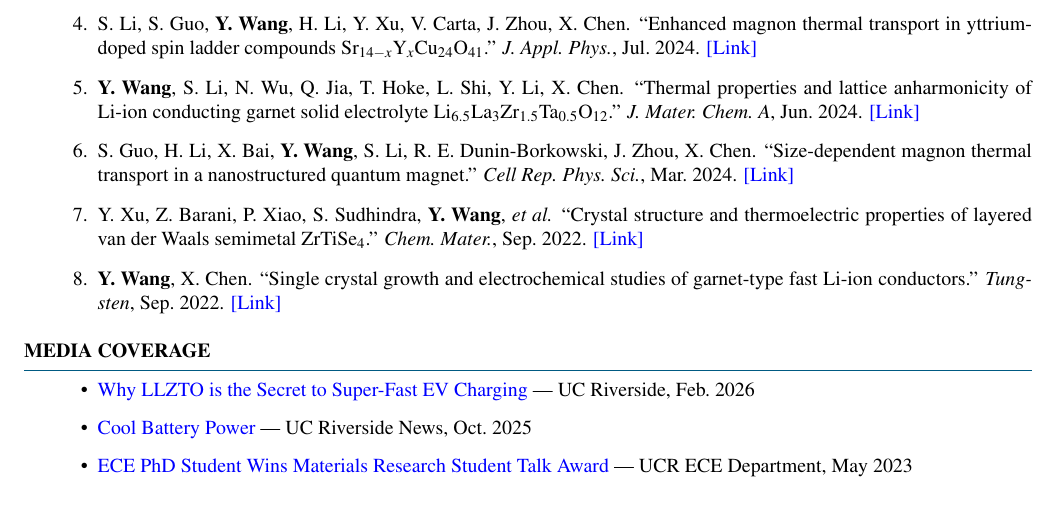
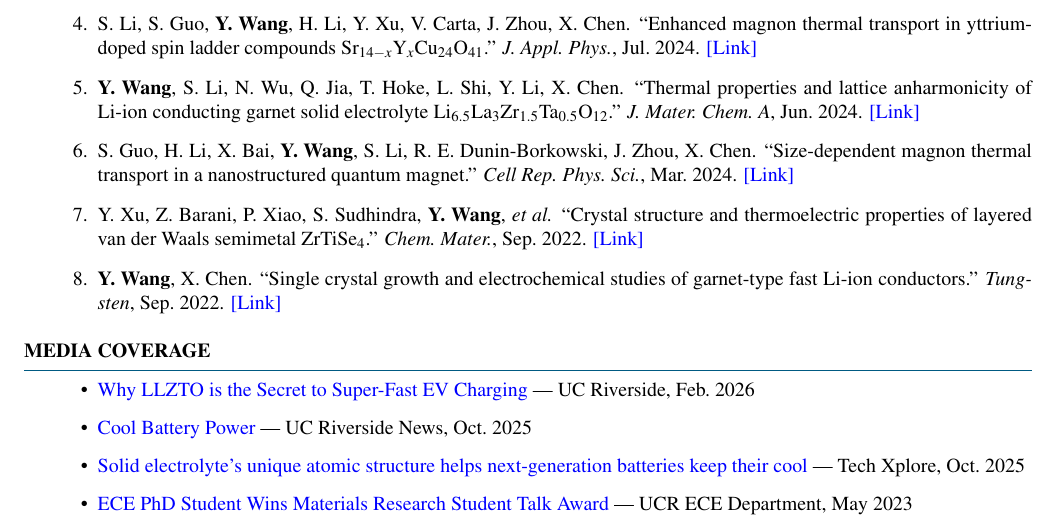
Before and after one commit to cosmotim/cosmotim.github.io, a LaTeX CV (CV_Latex/Curriculum_Vitae_YitianWang.tex): part of page 3 of 3, cut so that both start at the same text. Compiled offline with pdfLaTeX.

Commit message:
Add Tech Xplore coverage to media section

```diff
--- a/CV_Latex/Curriculum_Vitae_YitianWang.tex
+++ b/CV_Latex/Curriculum_Vitae_YitianWang.tex
@@ -255,6 +255,7 @@ Magnetic Materials (EE 139) & Discussion TA & Fall 2022 & \textit{6.5/7.0 (77th
 \itemsep 0.1em
 \item \href{https://www.youtube.com/watch?v=dPwabntYj9s}{Why LLZTO is the Secret to Super-Fast EV Charging} --- UC Riverside, Feb.\ 2026
 \item \href{https://news.ucr.edu/articles/2025/10/22/cool-battery-power}{Cool Battery Power} --- UC Riverside News, Oct.\ 2025
+\item \href{https://techxplore.com/news/2025-10-solid-electrolyte-unique-atomic-generation.html}{Solid electrolyte's unique atomic structure helps next-generation batteries keep their cool} --- Tech Xplore, Oct.\ 2025
 \item \href{https://ece.ucr.edu/news/2023/05/10/ece-phd-student-wins-materials-research-student-talk-award}{ECE PhD Student Wins Materials Research Student Talk Award} --- UCR ECE Department, May 2023
 \end{itemize}
 \end{rSection}
```
Also changed, not shown: index.md (+2 -0 lines), CV_Latex/Curriculum_Vitae_YitianWang.pdf.
